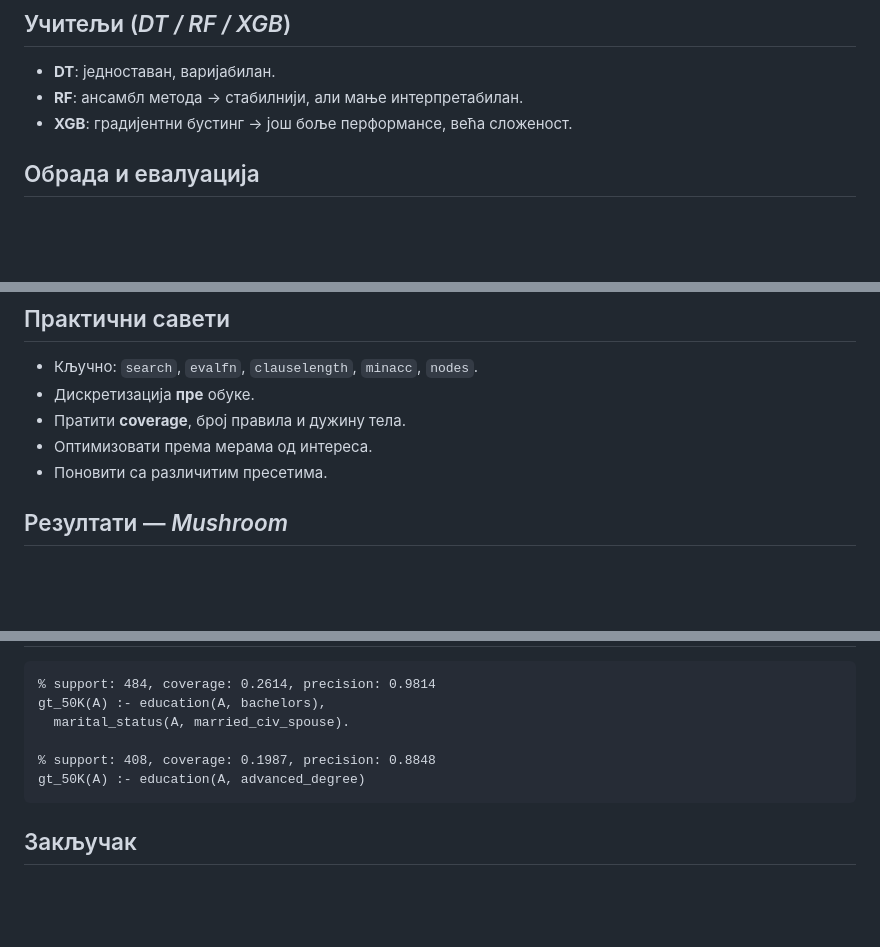
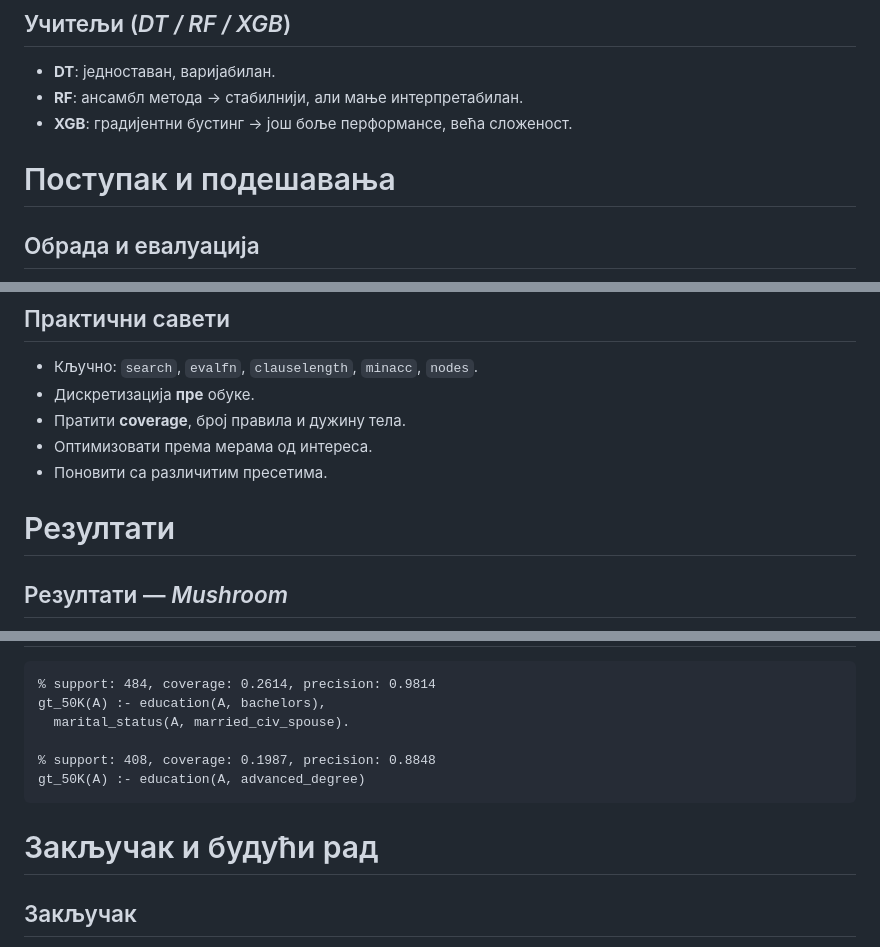
Before and after one commit to ristic-ac/Matematika-DAS, a Markdown page: seminarski/prezentacija.md, 3 parts joined by grey strips. Rendered like a GitHub page; blank space fills up the shorter version.

````diff
--- a/seminarski/prezentacija.md
+++ b/seminarski/prezentacija.md
@@ -79,6 +85,8 @@ header-includes:
 - **DT**: једноставан, варијабилан.
 - **RF**: ансамбл метода → стабилнији, али мање интерпретабилан.
 - **XGB**: градијентни бустинг → још боље перформансе, већа сложеност.
+
+# Поступак и подешавања
 
 ## Обрада и евалуација
 
@@ -105,6 +113,8 @@ header-includes:
 - Пратити **coverage**, број правила и дужину тела.
 - Оптимизовати према мерама од интереса.
 - Поновити са различитим пресетима.
+
+# Резултати
 
 ## Резултати — *Mushroom*
 
@@ -146,6 +156,8 @@ gt_50K(A) :- education(A, bachelors),
 gt_50K(A) :- education(A, advanced_degree)
 ```
 
+# Закључак и будући рад
+
 ## Закључак
 
 - *Aleph ILP* успешно дестилује моделе у **читљива правила**.
````
Also changed, not shown: other parts of seminarski/prezentacija.md (+6 -0 lines).
